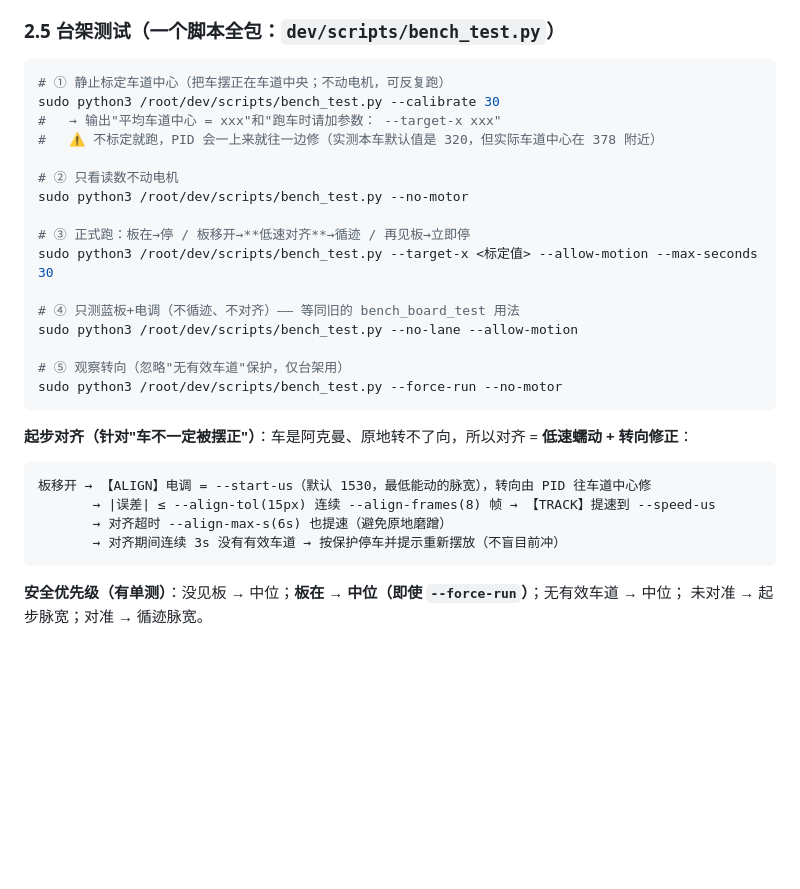
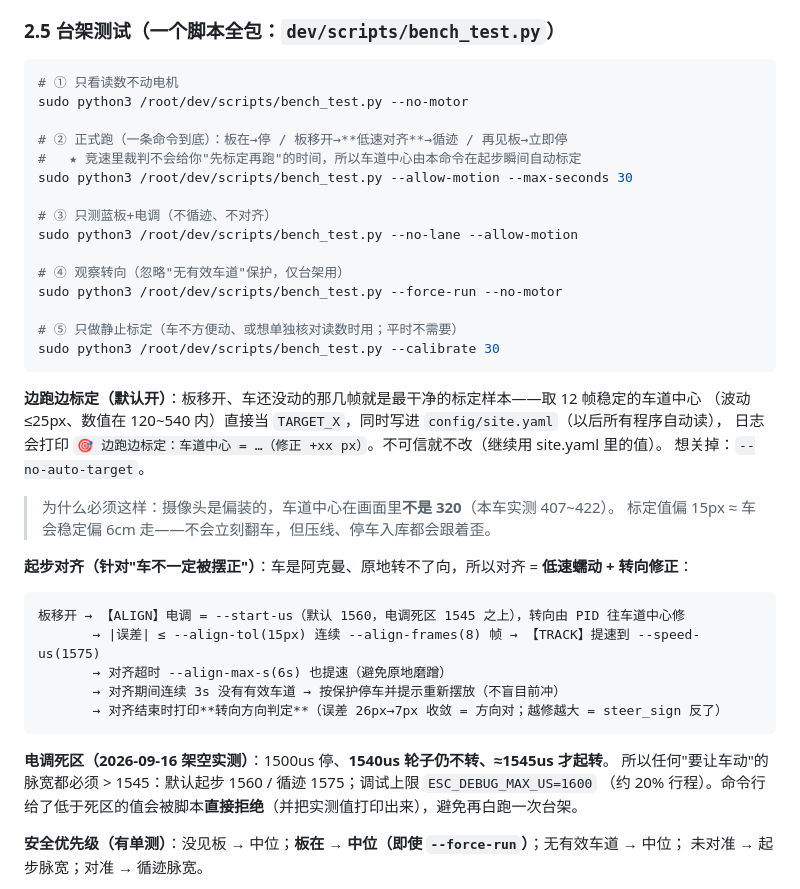
Before and after one commit to AAAQ-ljt/orangepi, a Markdown page: doc/自动驾驶开发方案.md, the part around the change. Rendered like a GitHub page; blank space fills up the shorter version.

Commit message:
docs: 同步电调死区、起步自动标定与扫线反光两处现场结论
- AGENTS.md：安全规则里的调试限速 1540→1600 并写明死区（1500 停 / ≈1545 起转）；
  坐标系表补上 TARGET_X「不是 320、起步瞬间自动标定」与 ESC 三档脉宽；
  台架命令改为「一条命令到底」（默认自动标定），另列 --steer-test / --calibrate 的用途；
- doc/自动驾驶开发方案.md §2.5：把「① 静止标定 → ② 正式跑」两步并为一步，
  写明边跑边标定的判据、起步对齐脉宽新默认值、以及电调死区导致的拒绝运行行为；
- doc/图传与模式切换方案.md：--max-us 默认值与死区提示。

````diff
--- a/doc/自动驾驶开发方案.md
+++ b/doc/自动驾驶开发方案.md
@@ -94,32 +94,44 @@ WAIT_BOARD ──连续N帧有板──▶ ARMED ──连续M帧无板──▶
 ### 2.5 台架测试（**一个脚本全包**：`dev/scripts/bench_test.py`）
 
 ```bash
-# ① 静止标定车道中心（把车摆正在车道中央；不动电机，可反复跑）
-sudo python3 /root/dev/scripts/bench_test.py --calibrate 30
-#   → 输出"平均车道中心 = xxx"和"跑车时请加参数： --target-x xxx"
-#   ⚠️ 不标定就跑，PID 会一上来就往一边修（实测本车默认值是 320，但实际车道中心在 378 附近）
-
-# ② 只看读数不动电机
+# ① 只看读数不动电机
 sudo python3 /root/dev/scripts/bench_test.py --no-motor
 
-# ③ 正式跑：板在→停 / 板移开→**低速对齐**→循迹 / 再见板→立即停
-sudo python3 /root/dev/scripts/bench_test.py --target-x <标定值> --allow-motion --max-seconds 30
+# ② 正式跑（一条命令到底）：板在→停 / 板移开→**低速对齐**→循迹 / 再见板→立即停
+#   ★ 竞速里裁判不会给你"先标定再跑"的时间，所以车道中心由本命令在起步瞬间自动标定
+sudo python3 /root/dev/scripts/bench_test.py --allow-motion --max-seconds 30
 
-# ④ 只测蓝板+电调（不循迹、不对齐）—— 等同旧的 bench_board_test 用法
+# ③ 只测蓝板+电调（不循迹、不对齐）
 sudo python3 /root/dev/scripts/bench_test.py --no-lane --allow-motion
 
-# ⑤ 观察转向（忽略"无有效车道"保护，仅台架用）
+# ④ 观察转向（忽略"无有效车道"保护，仅台架用）
 sudo python3 /root/dev/scripts/bench_test.py --force-run --no-motor
+
+# ⑤ 只做静止标定（车不方便动、或想单独核对读数时用；平时不需要）
+sudo python3 /root/dev/scripts/bench_test.py --calibrate 30
 ```
+
+**边跑边标定（默认开）**：板移开、车还没动的那几帧就是最干净的标定样本——取 12 帧稳定的车道中心
+（波动 ≤25px、数值在 120~540 内）直接当 `TARGET_X`，同时写进 `config/site.yaml`（以后所有程序自动读），
+日志会打印 `🎯 边跑边标定：车道中心 = …（修正 +xx px）`。不可信就不改（继续用 site.yaml 里的值）。
+想关掉：`--no-auto-target`。
+
+> 为什么必须这样：摄像头是偏装的，车道中心在画面里**不是 320**（本车实测 407~422）。
+> 标定值偏 15px ≈ 车会稳定偏 6cm 走——不会立刻翻车，但压线、停车入库都会跟着歪。
 
 **起步对齐（针对"车不一定被摆正"）**：车是阿克曼、原地转不了向，所以对齐 = **低速蠕动 + 转向修正**：
 
 ```text
-板移开 → 【ALIGN】电调 = --start-us（默认 1530，最低能动的脉宽），转向由 PID 往车道中心修
-       → |误差| ≤ --align-tol(15px) 连续 --align-frames(8) 帧 → 【TRACK】提速到 --speed-us
+板移开 → 【ALIGN】电调 = --start-us（默认 1560，电调死区 1545 之上），转向由 PID 往车道中心修
+       → |误差| ≤ --align-tol(15px) 连续 --align-frames(8) 帧 → 【TRACK】提速到 --speed-us(1575)
        → 对齐超时 --align-max-s(6s) 也提速（避免原地磨蹭）
        → 对齐期间连续 3s 没有有效车道 → 按保护停车并提示重新摆放（不盲目前冲）
+       → 对齐结束时打印**转向方向判定**（误差 26px→7px 收敛 = 方向对；越修越大 = steer_sign 反了）
 ```
+
+**电调死区（2026-09-16 架空实测）**：1500us 停、**1540us 轮子仍不转、≈1545us 才起转**。
+所以任何"要让车动"的脉宽都必须 > 1545：默认起步 1560 / 循迹 1575；调试上限 `ESC_DEBUG_MAX_US=1600`
+（约 20% 行程）。命令行给了低于死区的值会被脚本**直接拒绝**（并把实测值打印出来），避免再白跑一次台架。
 
 **安全优先级（有单测）**：没见板 → 中位；**板在 → 中位（即使 `--force-run`）**；无有效车道 → 中位；
 未对准 → 起步脉宽；对准 → 循迹脉宽。
````
Also changed, not shown: AGENTS.md (+9 -5 lines), doc/图传与模式切换方案.md (+1 -1 lines).
